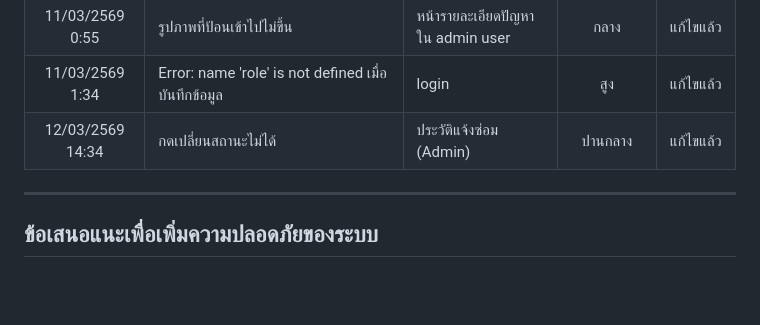
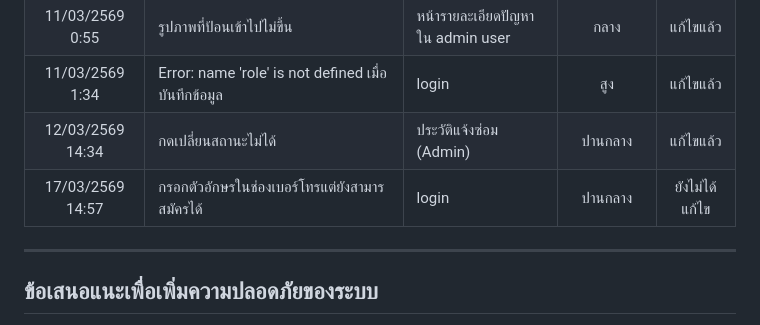
Before and after one commit to BoBoXbank/KU_FixIt, a Markdown page: TEST_REPORT.md, the part around the change. Rendered like a GitHub page; blank space fills up the shorter version.

Commit message:
Fix: add unaddressed issue regarding phone number input in bug tracking log

```diff
--- a/TEST_REPORT.md
+++ b/TEST_REPORT.md
@@ -20,6 +20,7 @@
 | 11/03/2569 0:55 | รูปภาพที่ป้อนเข้าไปไม่ขึ้น | หน้ารายละเอียดปัญหา ใน admin user | กลาง | แก้ไขแล้ว|
 | 11/03/2569 1:34 | Error: name 'role' is not defined เมื่อบันทึกข้อมูล | login | สูง | แก้ไขแล้ว|
 | 12/03/2569 14:34 | กดเปลี่ยนสถานะไม่ได้ | ประวัติแจ้งซ่อม (Admin) | ปานกลาง | แก้ไขแล้ว|
+| 17/03/2569 14:57 | กรอกตัวอักษรในช่องเบอร์โทรแต่ยังสามารสมัครได้ | login | ปานกลาง | ยังไม่ได้แก้ไข|
 ---
 
 ## ข้อเสนอแนะเพื่อเพิ่มความปลอดภัยของระบบ
```
